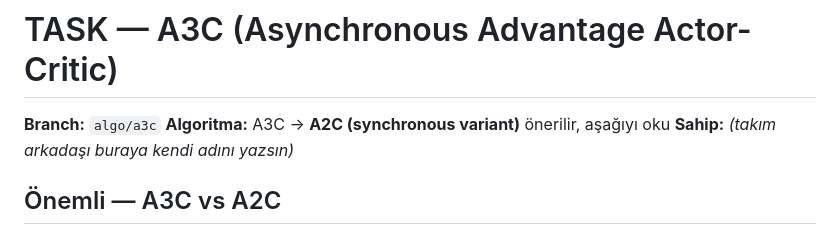
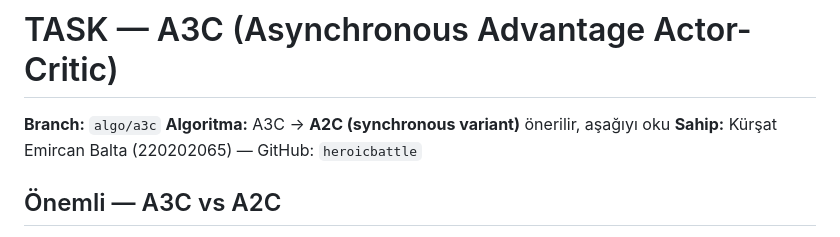
Before and after one commit to berkeryigit/rl_drone_pathfinding, a Markdown page: TASK_A3C.md, the part around the change. Drawn GitHub-style.

Commit message:
algo/a3c: assign owner from project proposal
Kürşat Emircan Balta (220202065) is the documented A3C owner
per RLProje.txt. GitHub handle: heroicbattle.

Co-Authored-By: Claude Opus 4.7 (1M context) <noreply@anthropic.com>

```diff
--- a/TASK_A3C.md
+++ b/TASK_A3C.md
@@ -2,7 +2,7 @@
 
 **Branch:** `algo/a3c`
 **Algoritma:** A3C → **A2C (synchronous variant)** önerilir, aşağıyı oku
-**Sahip:** _(takım arkadaşı buraya kendi adını yazsın)_
+**Sahip:** Kürşat Emircan Balta (220202065) — GitHub: `heroicbattle`
 
 ## Önemli — A3C vs A2C
 
```
